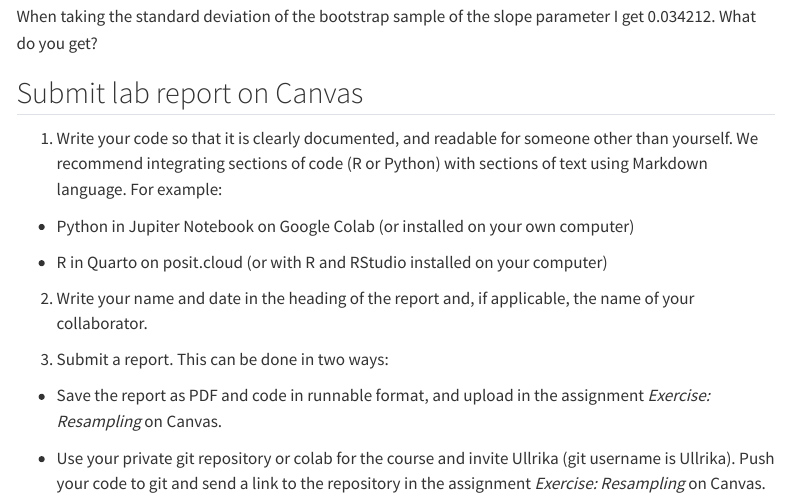
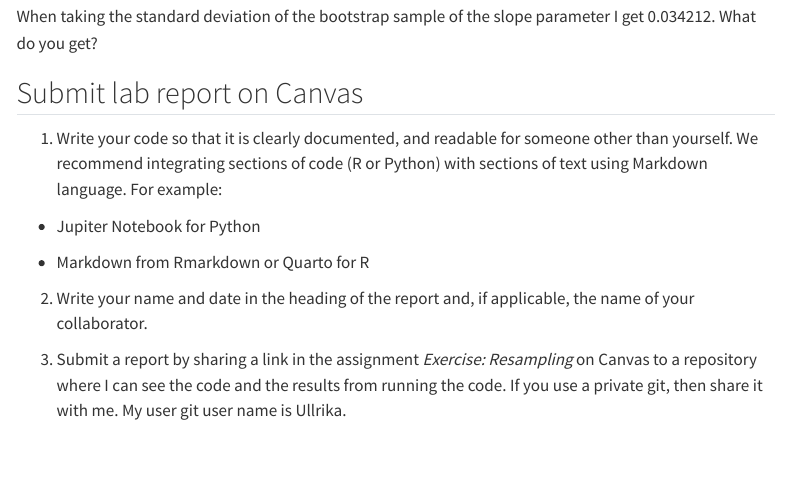
Before and after one commit to Ullrika/ullbern02, a Quarto document (pages/E4_resampling_methods.qmd): the page in a window 1100 px wide, from 3370 px down. Rendered offline with R 4.5, knitr and Pandoc in place of Quarto, with nearby package versions; menus at the side of the page are left out.

Commit message:
fixed instructions

```diff
--- a/pages/E4_resampling_methods.qmd
+++ b/pages/E4_resampling_methods.qmd
@@ -210,14 +210,10 @@ When taking the standard deviation of the bootstrap sample of the slope paramete
 
 (1) Write your code so that it is clearly documented, and readable for someone other than yourself. We recommend integrating sections of code (R or Python) with sections of text using Markdown language. For example:
 
-- Python in Jupiter Notebook on Google Colab (or installed on your own computer)
+- Jupiter Notebook for Python
 
-- R in Quarto on posit.cloud (or with R and RStudio installed on your computer)
+- Markdown from Rmarkdown or Quarto for R
 
 (2) Write your name and date in the heading of the report and, if applicable, the name of your collaborator.
 
-(3) Submit a report. This can be done in two ways:
-
-- Save the report as PDF and code in runnable format, and upload in the assignment *Exercise: Resampling* on Canvas.
-
-- Use your private git repository or colab for the course and invite Ullrika (git username is Ullrika). Push your code to git and send a link to the repository in the assignment *Exercise: Resampling* on Canvas.
+(3) Submit a report by sharing a link in the assignment *Exercise: Resampling* on Canvas to a repository where I can see the code and the results from running the code. If you use a private git, then share it with me. My user git user name is Ullrika.
```
Also changed, not shown: pages/E2_generalised_linear_regression.qmd (+2 -2 lines), pages/E3_hierarchical models and testing.qmd (+2 -2 lines), docs/search.json, 5 other files.
